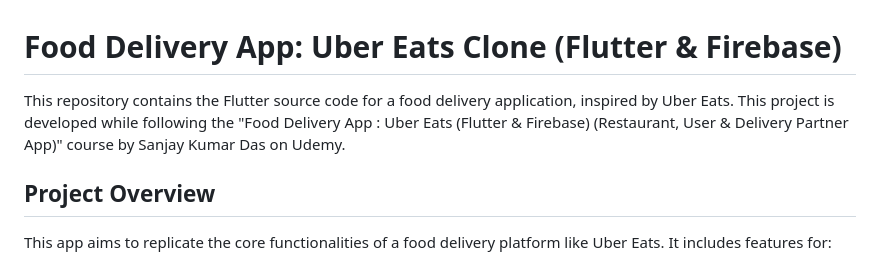
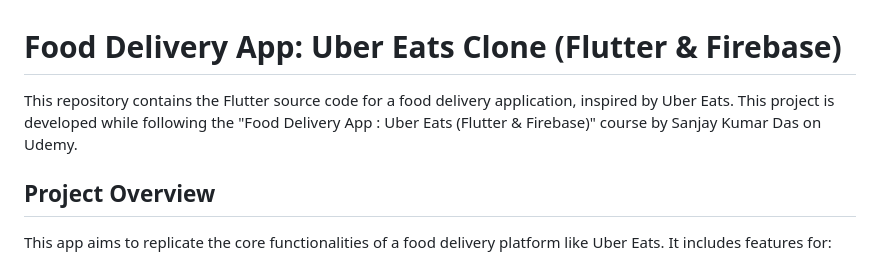
Before and after one commit to kajbr88/Food-Delivery-App-Uber-Eats-Flutter-Firebase-, a Markdown page: README.md, the part around the change. Rendered like a GitHub page.

```diff
--- a/README.md
+++ b/README.md
@@ -1,6 +1,6 @@
 # Food Delivery App: Uber Eats Clone (Flutter & Firebase)
 
-This repository contains the Flutter source code for a food delivery application, inspired by Uber Eats. This project is developed while following the "Food Delivery App : Uber Eats (Flutter & Firebase) (Restaurant, User & Delivery Partner App)" course by Sanjay Kumar Das on Udemy.
+This repository contains the Flutter source code for a food delivery application, inspired by Uber Eats. This project is developed while following the "Food Delivery App : Uber Eats (Flutter & Firebase)" course by Sanjay Kumar Das on Udemy.
 
 ## Project Overview
 
```
